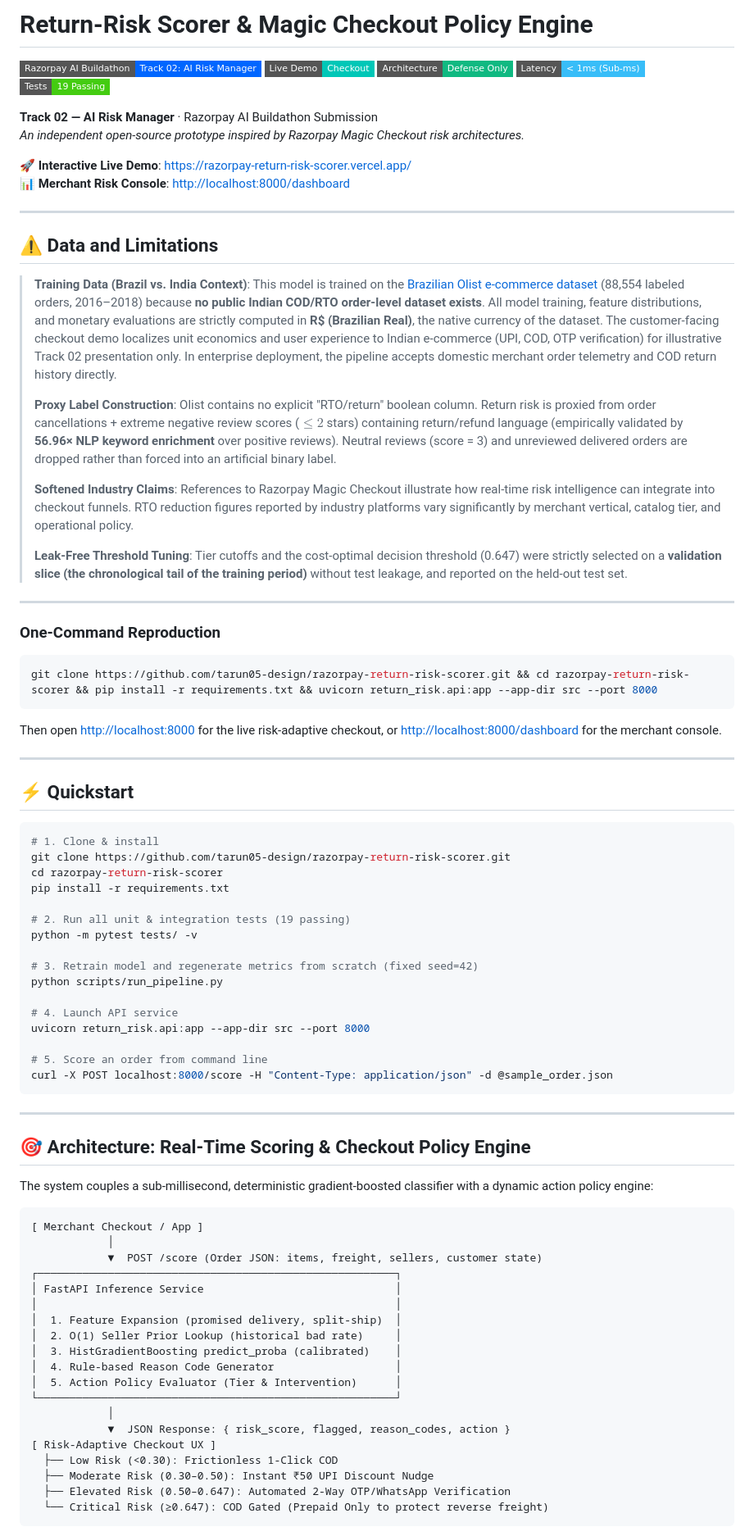
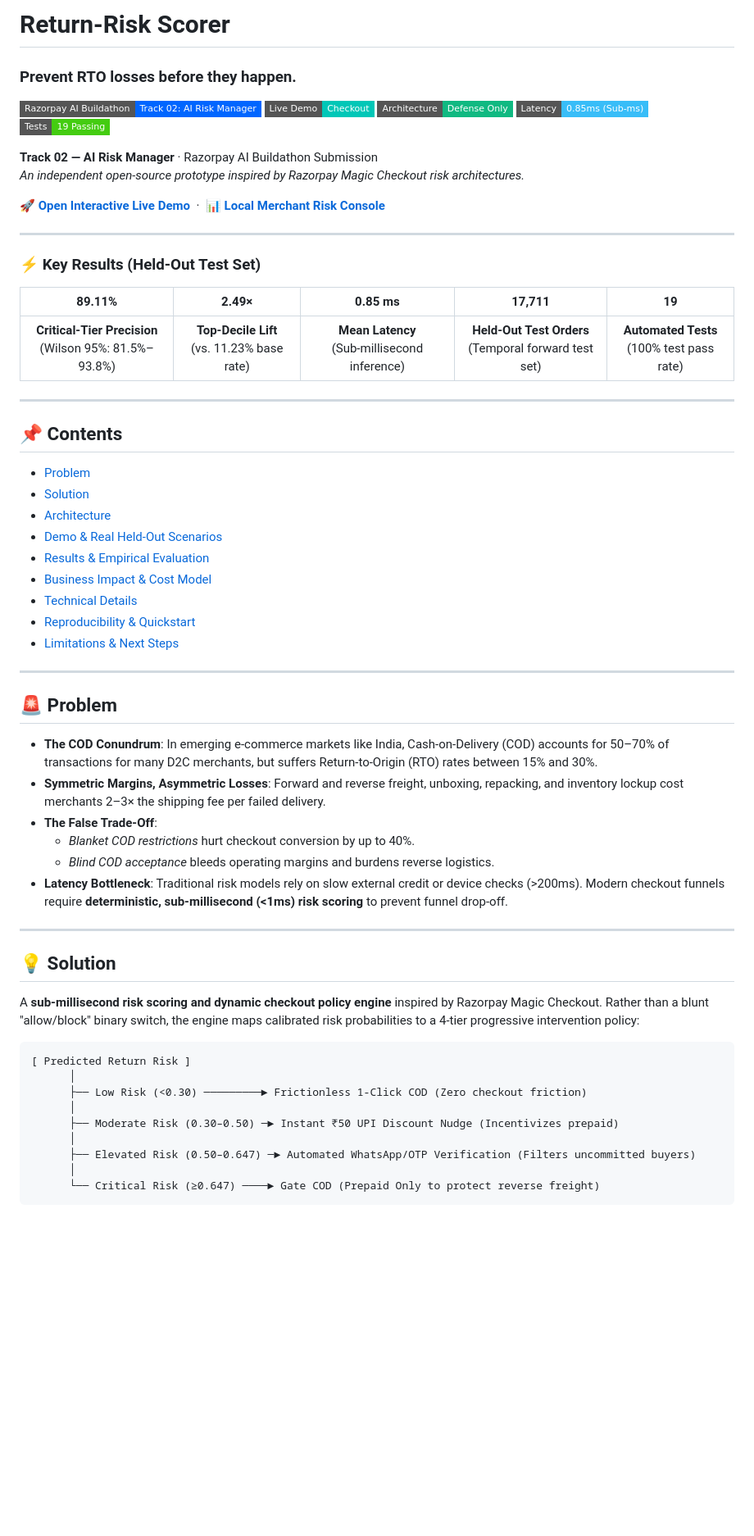
Before and after one commit to tarun05-design/razorpay-return-risk-scorer, a Markdown page: README.md, the part around one of its changes. Shown at 82% size. GitHub-like rendering; badges without logos; blank space fills up the shorter version.

Commit message:
docs: restructure README for judges with executive summary, key results cards, and limitations roadmap

````diff
--- a/README.md
+++ b/README.md
@@ -1,87 +1,65 @@
-# Return-Risk Scorer & Magic Checkout Policy Engine
+# Return-Risk Scorer
+
+### Prevent RTO losses before they happen.
 
 [![Track 02: AI Risk Manager](https://img.shields.io/badge/Razorpay%20AI%20Buildathon-Track%2002%3A%20AI%20Risk%20Manager-0066FF?style=flat-square)](https://razorpay.com/buildathon/)
 [![Live Demo](https://img.shields.io/badge/Live%20Demo-Checkout-00C7B7?style=flat-square&logo=vercel)](https://razorpay-return-risk-scorer.vercel.app/)
 [![Defense Only](https://img.shields.io/badge/Architecture-Defense%20Only-10b981?style=flat-square)]()
-[![Inference Latency](https://img.shields.io/badge/Latency-%3C%201ms%20(Sub--ms)-38bdf8?style=flat-square)]()
+[![Inference Latency](https://img.shields.io/badge/Latency-0.85ms%20(Sub--ms)-38bdf8?style=flat-square)]()
 [![Tests](https://img.shields.io/badge/Tests-19%20Passing-success?style=flat-square)]()
 
 **Track 02 — AI Risk Manager** · Razorpay AI Buildathon Submission
 *An independent open-source prototype inspired by Razorpay Magic Checkout risk architectures.*
 
-🚀 **Interactive Live Demo**: [https://razorpay-return-risk-scorer.vercel.app/](https://razorpay-return-risk-scorer.vercel.app/)
-📊 **Merchant Risk Console**: [http://localhost:8000/dashboard](http://localhost:8000/dashboard)
+[ 🚀 **Open Interactive Live Demo** ](https://razorpay-return-risk-scorer.vercel.app/) &nbsp;·&nbsp; [ 📊 **Local Merchant Risk Console** ](http://localhost:8000/dashboard)
 
 ---
 
-## ⚠️ Data and Limitations
+### ⚡ Key Results (Held-Out Test Set)
 
-> **Training Data (Brazil vs. India Context)**: This model is trained on the [Brazilian Olist e-commerce dataset](https://www.kaggle.com/datasets/olistbr/brazilian-ecommerce) (88,554 labeled orders, 2016–2018) because **no public Indian COD/RTO order-level dataset exists**. All model training, feature distributions, and monetary evaluations are strictly computed in **R$ (Brazilian Real)**, the native currency of the dataset. The customer-facing checkout demo localizes unit economics and user experience to Indian e-commerce (UPI, COD, OTP verification) for illustrative Track 02 presentation only. In enterprise deployment, the pipeline accepts domestic merchant order telemetry and COD return history directly.
->
-> **Proxy Label Construction**: Olist contains no explicit "RTO/return" boolean column. Return risk is proxied from order cancellations + extreme negative review scores ($\le 2$ stars) containing return/refund language (empirically validated by **56.96× NLP keyword enrichment** over positive reviews). Neutral reviews (score = 3) and unreviewed delivered orders are dropped rather than forced into an artificial binary label.
->
-> **Softened Industry Claims**: References to Razorpay Magic Checkout illustrate how real-time risk intelligence can integrate into checkout funnels. RTO reduction figures reported by industry platforms vary significantly by merchant vertical, catalog tier, and operational policy.
->
-> **Leak-Free Threshold Tuning**: Tier cutoffs and the cost-optimal decision threshold (0.647) were strictly selected on a **validation slice (the chronological tail of the training period)** without test leakage, and reported on the held-out test set.
+| **89.11%** | **2.49×** | **0.85 ms** | **17,711** | **19** |
+| :---: | :---: | :---: | :---: | :---: |
+| **Critical-Tier Precision**<br>(Wilson 95%: 81.5%–93.8%) | **Top-Decile Lift**<br>(vs. 11.23% base rate) | **Mean Latency**<br>(Sub-millisecond inference) | **Held-Out Test Orders**<br>(Temporal forward test set) | **Automated Tests**<br>(100% test pass rate) |
 
 ---
 
-### One-Command Reproduction
-
-```bash
-git clone https://github.com/tarun05-design/razorpay-return-risk-scorer.git && cd razorpay-return-risk-scorer && pip install -r requirements.txt && uvicorn return_risk.api:app --app-dir src --port 8000
-```
-
-Then open [http://localhost:8000](http://localhost:8000) for the live risk-adaptive checkout, or [http://localhost:8000/dashboard](http://localhost:8000/dashboard) for the merchant console.
+## 📌 Contents
+- [Problem](#-problem)
+- [Solution](#-solution)
+- [Architecture](#-architecture)
+- [Demo & Real Held-Out Scenarios](#-demo--real-held-out-scenarios)
+- [Results & Empirical Evaluation](#-results--empirical-evaluation)
+- [Business Impact & Cost Model](#-business-impact--cost-model)
+- [Technical Details](#-technical-details)
+- [Reproducibility & Quickstart](#-reproducibility--quickstart)
+- [Limitations & Next Steps](#-limitations--next-steps)
 
 ---
 
-## ⚡ Quickstart
+## 🚨 Problem
 
-```bash
-# 1. Clone & install
-git clone https://github.com/tarun05-design/razorpay-return-risk-scorer.git
-cd razorpay-return-risk-scorer
-pip install -r requirements.txt
-
-# 2. Run all unit & integration tests (19 passing)
-python -m pytest tests/ -v
-
-# 3. Retrain model and regenerate metrics from scratch (fixed seed=42)
-python scripts/run_pipeline.py
-
-# 4. Launch API service
-uvicorn return_risk.api:app --app-dir src --port 8000
-
-# 5. Score an order from command line
-curl -X POST localhost:8000/score -H "Content-Type: application/json" -d @sample_order.json
-```
+- **The COD Conundrum**: In emerging e-commerce markets like India, Cash-on-Delivery (COD) accounts for 50–70% of transactions for many D2C merchants, but suffers Return-to-Origin (RTO) rates between 15% and 30%.
+- **Symmetric Margins, Asymmetric Losses**: Forward and reverse freight, unboxing, repacking, and inventory lockup cost merchants 2–3× the shipping fee per failed delivery.
+- **The False Trade-Off**:
+  - *Blanket COD restrictions* hurt checkout conversion by up to 40%.
+  - *Blind COD acceptance* bleeds operating margins and burdens reverse logistics.
+- **Latency Bottleneck**: Traditional risk models rely on slow external credit or device checks (>200ms). Modern checkout funnels require **deterministic, sub-millisecond (<1ms) risk scoring** to prevent funnel drop-off.
 
 ---
 
-## 🎯 Architecture: Real-Time Scoring & Checkout Policy Engine
+## 💡 Solution
 
-The system couples a sub-millisecond, deterministic gradient-boosted classifier with a dynamic action policy engine:
+A **sub-millisecond risk scoring and dynamic checkout policy engine** inspired by Razorpay Magic Checkout. Rather than a blunt "allow/block" binary switch, the engine maps calibrated risk probabilities to a 4-tier progressive intervention policy:
 
 ```
-[ Merchant Checkout / App ]
-            │
-            ▼  POST /score (Order JSON: items, freight, sellers, customer state)
-┌────────────────────────────────────────────────────────┐
-│ FastAPI Inference Service                              │
-│                                                        │
-│  1. Feature Expansion (promised delivery, split-ship)  │
-│  2. O(1) Seller Prior Lookup (historical bad rate)     │
-│  3. HistGradientBoosting predict_proba (calibrated)    │
-│  4. Rule-based Reason Code Generator                   │
-│  5. Action Policy Evaluator (Tier & Intervention)      │
-└────────────────────────────────────────────────────────┘
-            │
-            ▼  JSON Response: { risk_score, flagged, reason_codes, action }
-[ Risk-Adaptive Checkout UX ]
-  ├── Low Risk (<0.30): Frictionless 1-Click COD
-  ├── Moderate Risk (0.30–0.50): Instant ₹50 UPI Discount Nudge
-  ├── Elevated Risk (0.50–0.647): Automated 2-Way OTP/WhatsApp Verification
-  └── Critical Risk (≥0.647): COD Gated (Prepaid Only to protect reverse freight)
+[ Predicted Return Risk ]
+      │
+      ├── Low Risk (<0.30) ─────────► Frictionless 1-Click COD (Zero checkout friction)
+      │
+      ├── Moderate Risk (0.30–0.50) ─► Instant ₹50 UPI Discount Nudge (Incentivizes prepaid)
+      │
+      ├── Elevated Risk (0.50–0.647) ─► Automated WhatsApp/OTP Verification (Filters uncommitted buyers)
+      │
+      └── Critical Risk (≥0.647) ────► Gate COD (Prepaid Only to protect reverse freight)
 ```
 
````
Also changed, not shown: other parts of README.md (+111 -33 lines).
